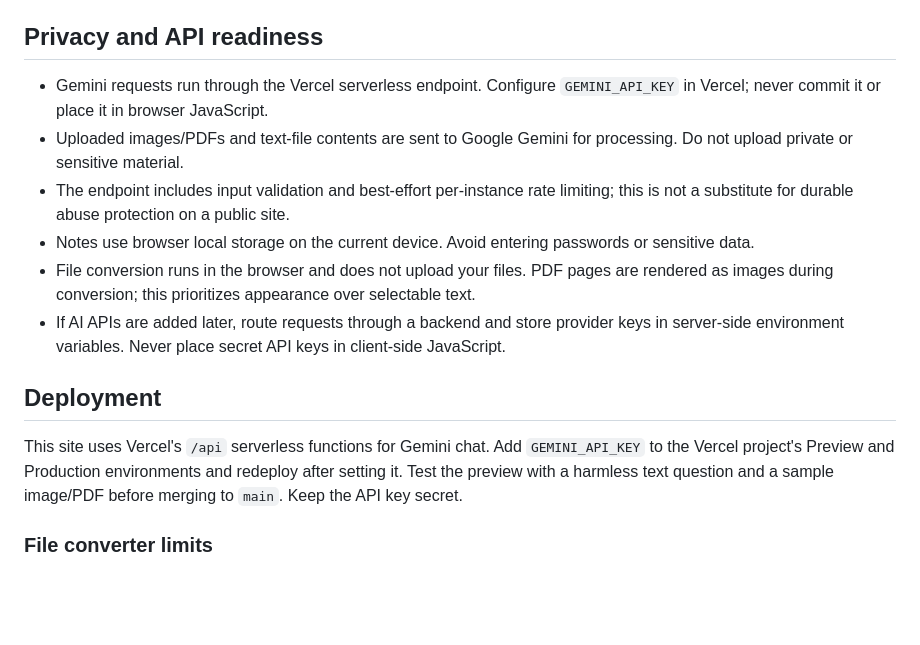
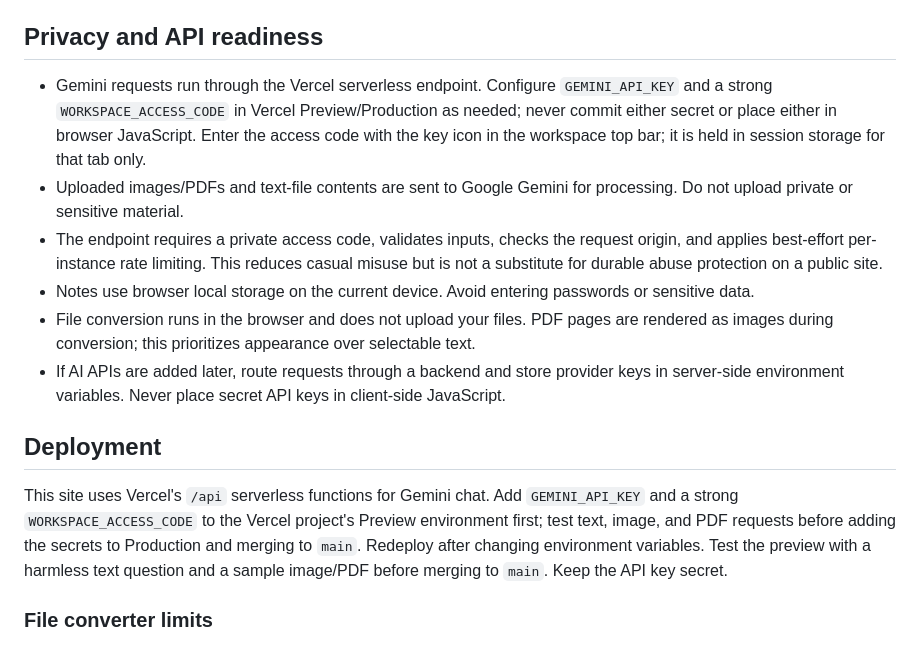
Before and after one commit to mindsclub20/personal, a Markdown page: README.md, the part around the change. GitHub-like rendering; blank space fills up the shorter version.

Commit message:
docs: document private workspace access setup

```diff
--- a/README.md
+++ b/README.md
@@ -23,15 +23,15 @@ python -m http.server 8000
 Then visit `http://localhost:8000`.
 
 ## Privacy and API readiness
-- Gemini requests run through the Vercel serverless endpoint. Configure `GEMINI_API_KEY` in Vercel; never commit it or place it in browser JavaScript.
+- Gemini requests run through the Vercel serverless endpoint. Configure `GEMINI_API_KEY` and a strong `WORKSPACE_ACCESS_CODE` in Vercel Preview/Production as needed; never commit either secret or place either in browser JavaScript. Enter the access code with the key icon in the workspace top bar; it is held in session storage for that tab only.
 - Uploaded images/PDFs and text-file contents are sent to Google Gemini for processing. Do not upload private or sensitive material.
-- The endpoint includes input validation and best-effort per-instance rate limiting; this is not a substitute for durable abuse protection on a public site.
+- The endpoint requires a private access code, validates inputs, checks the request origin, and applies best-effort per-instance rate limiting. This reduces casual misuse but is not a substitute for durable abuse protection on a public site.
 - Notes use browser local storage on the current device. Avoid entering passwords or sensitive data.
 - File conversion runs in the browser and does not upload your files. PDF pages are rendered as images during conversion; this prioritizes appearance over selectable text.
 - If AI APIs are added later, route requests through a backend and store provider keys in server-side environment variables. Never place secret API keys in client-side JavaScript.
 
 ## Deployment
-This site uses Vercel's `/api` serverless functions for Gemini chat. Add `GEMINI_API_KEY` to the Vercel project's Preview and Production environments and redeploy after setting it. Test the preview with a harmless text question and a sample image/PDF before merging to `main`. Keep the API key secret.
+This site uses Vercel's `/api` serverless functions for Gemini chat. Add `GEMINI_API_KEY` and a strong `WORKSPACE_ACCESS_CODE` to the Vercel project's Preview environment first; test text, image, and PDF requests before adding the secrets to Production and merging to `main`. Redeploy after changing environment variables. Test the preview with a harmless text question and a sample image/PDF before merging to `main`. Keep the API key secret.
 
 
 ### File converter limits
```
